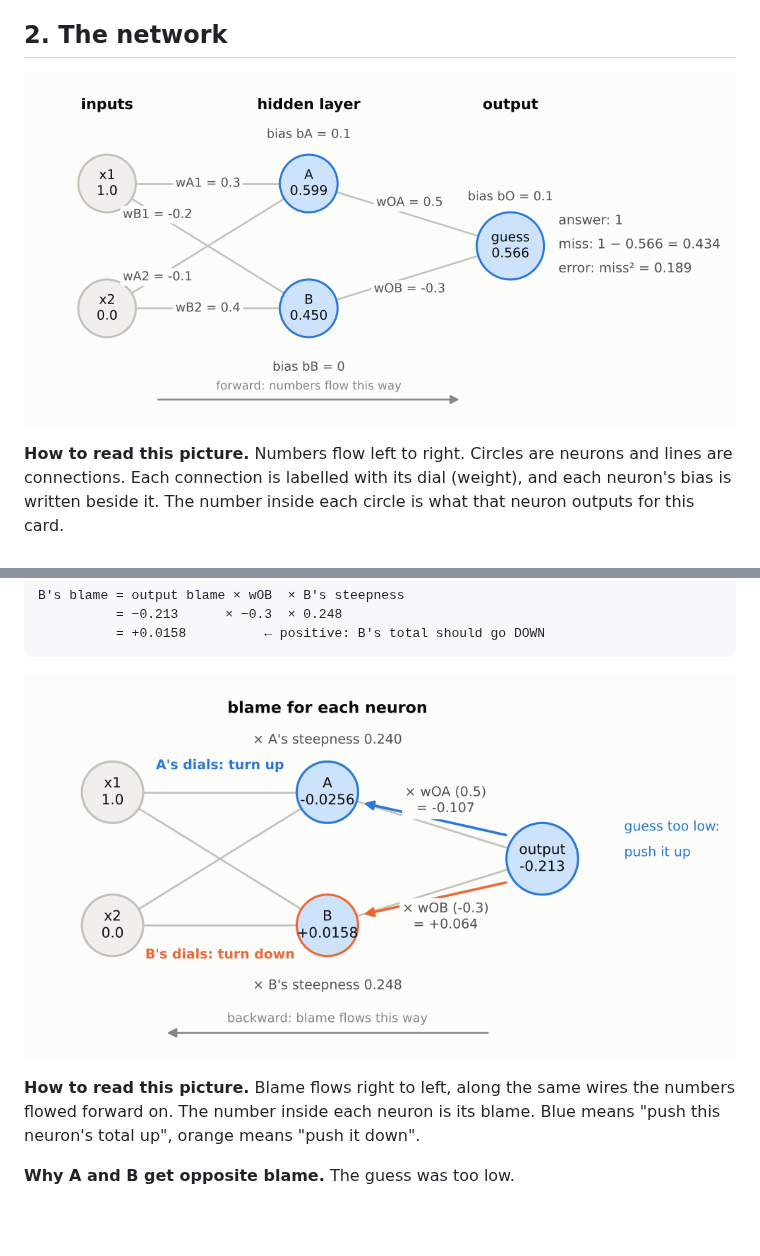
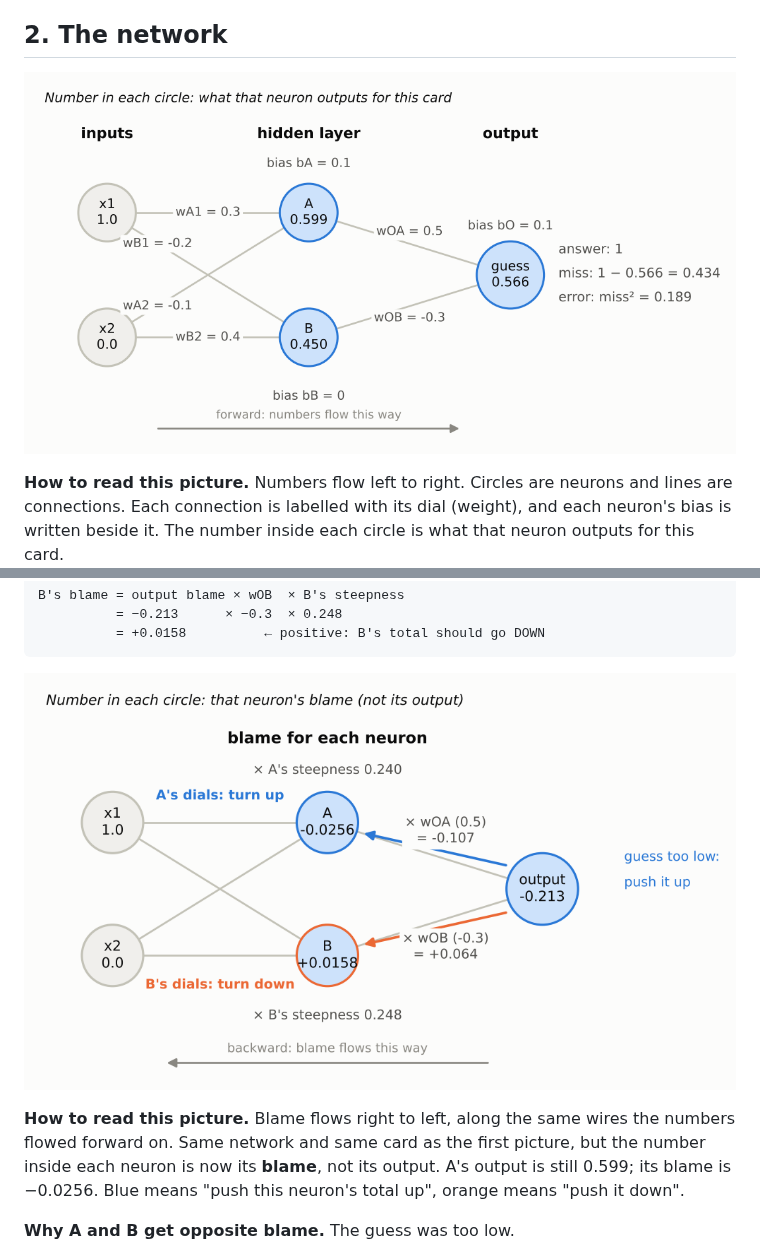
Before and after one commit to adriancheong/connect-4-revisited, a Markdown page: docs/stage-2/03a-hidden-layer-by-hand.md, 2 parts joined by grey strips. GitHub-like rendering; pictures changed too: docs/stage-2/images/03-network-backward.png, docs/stage-2/images/03-network-forward.png; blank space fills up the shorter version.

```diff
--- a/docs/stage-2/03a-hidden-layer-by-hand.md
+++ b/docs/stage-2/03a-hidden-layer-by-hand.md
@@ -130,7 +130,7 @@ B's blame = output blame × wOB  × B's steepness
 
 ![The same network with blame flowing backwards: the output's blame is passed to A through wOA and to B through wOB](images/03-network-backward.png)
 
-**How to read this picture.** Blame flows right to left, along the same wires the numbers flowed forward on. The number inside each neuron is its blame. Blue means "push this neuron's total up", orange means "push it down".
+**How to read this picture.** Blame flows right to left, along the same wires the numbers flowed forward on. Same network and same card as the first picture, but the number inside each neuron is now its **blame**, not its output. A's output is still 0.599; its blame is −0.0256. Blue means "push this neuron's total up", orange means "push it down".
 
 **Why A and B get opposite blame.** The guess was too low.
 - The output neuron listens to A **positively** (`wOA = +0.5`): when A says more, the guess goes up. So A should say **more**.
```
Also changed, not shown: 1 other file.
